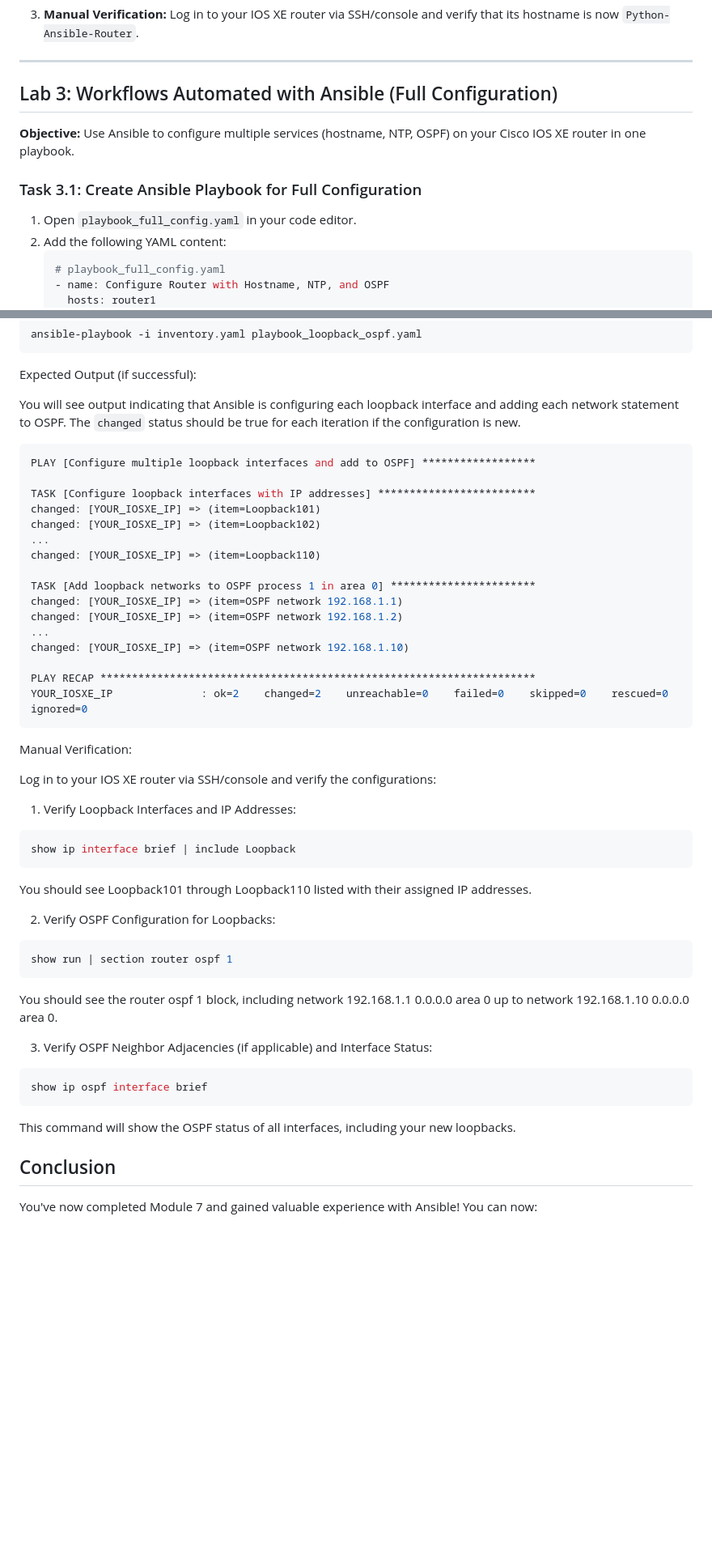
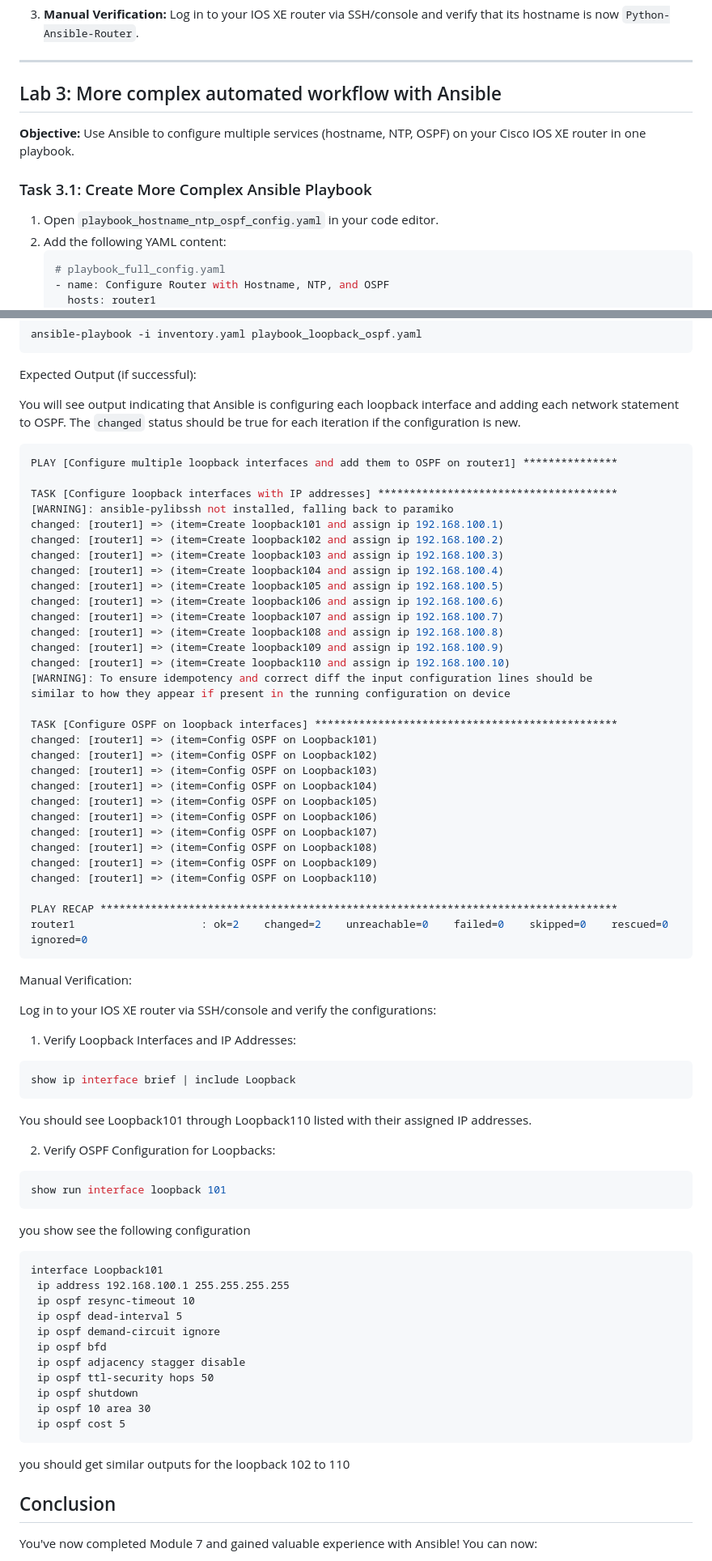
Before and after one commit to tanthanh85/network-automation-course, a Markdown page: modules/07_ansible/lab7.md, 2 parts joined by grey strips. Shown: that part at 81% size. Drawn GitHub-style; blank space fills up the shorter version.

Commit message:
update ansible loop

````diff
--- a/modules/07_ansible/lab7.md
+++ b/modules/07_ansible/lab7.md
@@ -350,13 +350,13 @@ Note: These variables will only be set for the current CMD session.
 
 ---
 
-## Lab 3: Workflows Automated with Ansible (Full Configuration)
+## Lab 3: More complex automated workflow with Ansible
 
 **Objective:** Use Ansible to configure multiple services (hostname, NTP, OSPF) on your Cisco IOS XE router in one playbook.
 
-### Task 3.1: Create Ansible Playbook for Full Configuration
+### Task 3.1: Create More Complex Ansible Playbook
 
-1.  Open `playbook_full_config.yaml` in your code editor.
+1.  Open `playbook_hostname_ntp_ospf_config.yaml` in your code editor.
 2.  Add the following YAML content:
     ```yaml
     # playbook_full_config.yaml
@@ -546,22 +546,37 @@ Expected Output (if successful):
 
 You will see output indicating that Ansible is configuring each loopback interface and adding each network statement to OSPF. The `changed` status should be true for each iteration if the configuration is new.
 ```bash
-PLAY [Configure multiple loopback interfaces and add to OSPF] ******************
+PLAY [Configure multiple loopback interfaces and add them to OSPF on router1] ***************
 
-TASK [Configure loopback interfaces with IP addresses] *************************
-changed: [YOUR_IOSXE_IP] => (item=Loopback101)
-changed: [YOUR_IOSXE_IP] => (item=Loopback102)
-...
-changed: [YOUR_IOSXE_IP] => (item=Loopback110)
+TASK [Configure loopback interfaces with IP addresses] **************************************
+[WARNING]: ansible-pylibssh not installed, falling back to paramiko
+changed: [router1] => (item=Create loopback101 and assign ip 192.168.100.1)
+changed: [router1] => (item=Create loopback102 and assign ip 192.168.100.2)
+changed: [router1] => (item=Create loopback103 and assign ip 192.168.100.3)
+changed: [router1] => (item=Create loopback104 and assign ip 192.168.100.4)
+changed: [router1] => (item=Create loopback105 and assign ip 192.168.100.5)
+changed: [router1] => (item=Create loopback106 and assign ip 192.168.100.6)
+changed: [router1] => (item=Create loopback107 and assign ip 192.168.100.7)
+changed: [router1] => (item=Create loopback108 and assign ip 192.168.100.8)
+changed: [router1] => (item=Create loopback109 and assign ip 192.168.100.9)
+changed: [router1] => (item=Create loopback110 and assign ip 192.168.100.10)
+[WARNING]: To ensure idempotency and correct diff the input configuration lines should be
+similar to how they appear if present in the running configuration on device
 
-TASK [Add loopback networks to OSPF process 1 in area 0] ***********************
-changed: [YOUR_IOSXE_IP] => (item=OSPF network 192.168.1.1)
-changed: [YOUR_IOSXE_IP] => (item=OSPF network 192.168.1.2)
-...
-changed: [YOUR_IOSXE_IP] => (item=OSPF network 192.168.1.10)
+TASK [Configure OSPF on loopback interfaces] ************************************************
+changed: [router1] => (item=Config OSPF on Loopback101)
+changed: [router1] => (item=Config OSPF on Loopback102)
+changed: [router1] => (item=Config OSPF on Loopback103)
+changed: [router1] => (item=Config OSPF on Loopback104)
+changed: [router1] => (item=Config OSPF on Loopback105)
+changed: [router1] => (item=Config OSPF on Loopback106)
+changed: [router1] => (item=Config OSPF on Loopback107)
+changed: [router1] => (item=Config OSPF on Loopback108)
+changed: [router1] => (item=Config OSPF on Loopback109)
+changed: [router1] => (item=Config OSPF on Loopback110)
 
-PLAY RECAP *********************************************************************
-YOUR_IOSXE_IP              : ok=2    changed=2    unreachable=0    failed=0    skipped=0    rescued=0    ignored=0
+PLAY RECAP **********************************************************************************
+router1                    : ok=2    changed=2    unreachable=0    failed=0    skipped=0    rescued=0    ignored=0
 ```
 Manual Verification:
 
@@ -575,15 +590,24 @@ You should see Loopback101 through Loopback110 listed with their assigned IP add
 
 2. Verify OSPF Configuration for Loopbacks:
 ```bash
-show run | section router ospf 1
+show run interface loopback 101
 ```
-You should see the router ospf 1 block, including network 192.168.1.1 0.0.0.0 area 0 up to network 192.168.1.10 0.0.0.0 area 0.
+you show see the following configuration
+```
+interface Loopback101
+ ip address 192.168.100.1 255.255.255.255
+ ip ospf resync-timeout 10
+ ip ospf dead-interval 5
+ ip ospf demand-circuit ignore
+ ip ospf bfd
+ ip ospf adjacency stagger disable
+ ip ospf ttl-security hops 50
+ ip ospf shutdown
+ ip ospf 10 area 30
+ ip ospf cost 5
+```
+you should get similar outputs for the loopback 102 to 110
 
-3. Verify OSPF Neighbor Adjacencies (if applicable) and Interface Status:
-```bash
-show ip ospf interface brief
-```
-This command will show the OSPF status of all interfaces, including your new loopbacks.
 
 ## Conclusion
 
````
Also changed, not shown: other parts of modules/07_ansible/lab7.md (+9 -9 lines).
